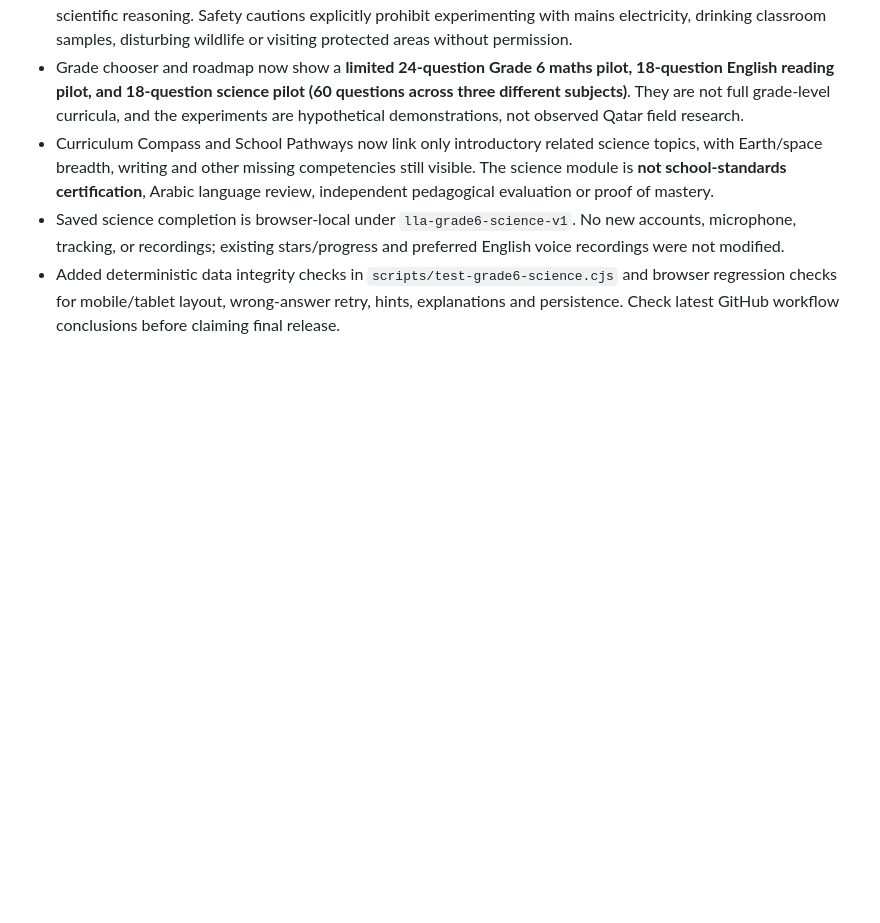
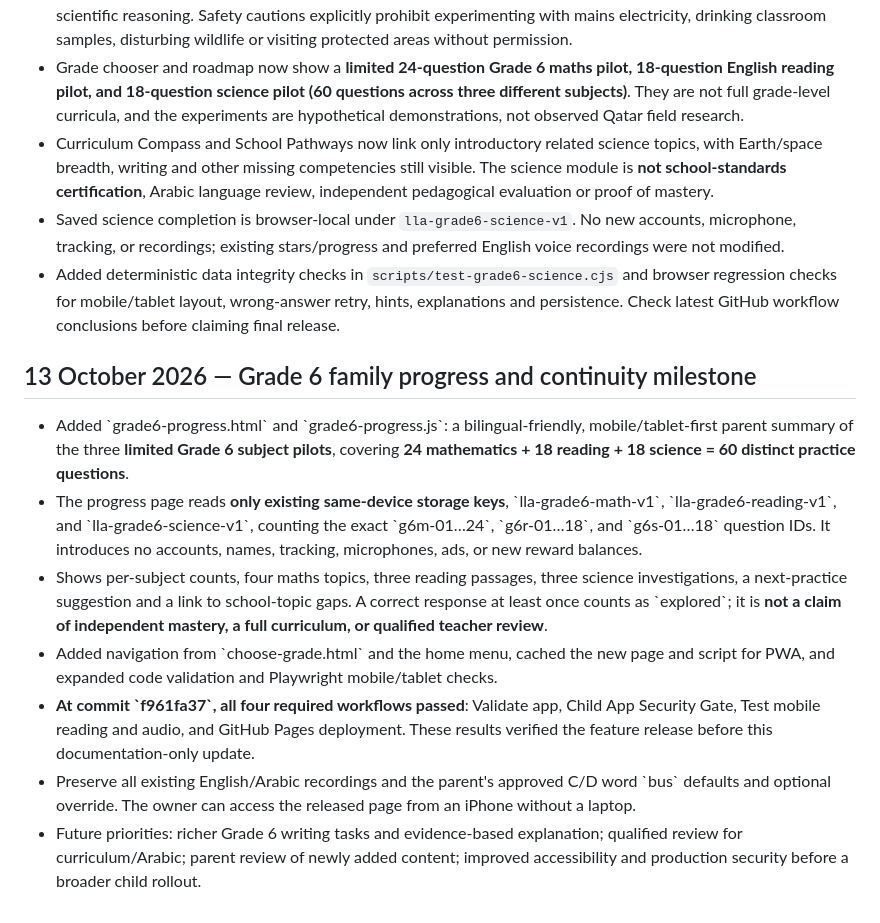
Before and after one commit to Rahman1388/little-learners-academy, a Markdown page: PROJECT-CONTINUITY.md, the part around the change. Rendered like a GitHub page; blank space fills up the shorter version.

Commit message:
Document validated Grade 6 family progress release and parent privacy limits

```diff
--- a/PROJECT-CONTINUITY.md
+++ b/PROJECT-CONTINUITY.md
@@ -159,3 +159,15 @@ Ask the assistant to inspect this file and live repository before making changes
 - Curriculum Compass and School Pathways now link only introductory related science topics, with Earth/space breadth, writing and other missing competencies still visible. The science module is **not school-standards certification**, Arabic language review, independent pedagogical evaluation or proof of mastery.
 - Saved science completion is browser-local under `lla-grade6-science-v1`. No new accounts, microphone, tracking, or recordings; existing stars/progress and preferred English voice recordings were not modified.
 - Added deterministic data integrity checks in `scripts/test-grade6-science.cjs` and browser regression checks for mobile/tablet layout, wrong-answer retry, hints, explanations and persistence. Check latest GitHub workflow conclusions before claiming final release.
+
+
+
+## 13 October 2026 — Grade 6 family progress and continuity milestone
+
+- Added \`grade6-progress.html\` and \`grade6-progress.js\`: a bilingual-friendly, mobile/tablet-first parent summary of the three **limited Grade 6 subject pilots**, covering **24 mathematics + 18 reading + 18 science = 60 distinct practice questions**.
+- The progress page reads **only existing same-device storage keys**, \`lla-grade6-math-v1\`, \`lla-grade6-reading-v1\`, and \`lla-grade6-science-v1\`, counting the exact \`g6m-01…24\`, \`g6r-01…18\`, and \`g6s-01…18\` question IDs. It introduces no accounts, names, tracking, microphones, ads, or new reward balances.
+- Shows per-subject counts, four maths topics, three reading passages, three science investigations, a next-practice suggestion and a link to school-topic gaps. A correct response at least once counts as \`explored\`; it is **not a claim of independent mastery, a full curriculum, or qualified teacher review**.
+- Added navigation from \`choose-grade.html\` and the home menu, cached the new page and script for PWA, and expanded code validation and Playwright mobile/tablet checks.
+- **At commit \`f961fa37\`, all four required workflows passed**: Validate app, Child App Security Gate, Test mobile reading and audio, and GitHub Pages deployment. These results verified the feature release before this documentation-only update.
+- Preserve all existing English/Arabic recordings and the parent's approved C/D word \`bus\` defaults and optional override. The owner can access the released page from an iPhone without a laptop.
+- Future priorities: richer Grade 6 writing tasks and evidence-based explanation; qualified review for curriculum/Arabic; parent review of newly added content; improved accessibility and production security before a broader child rollout.
```
